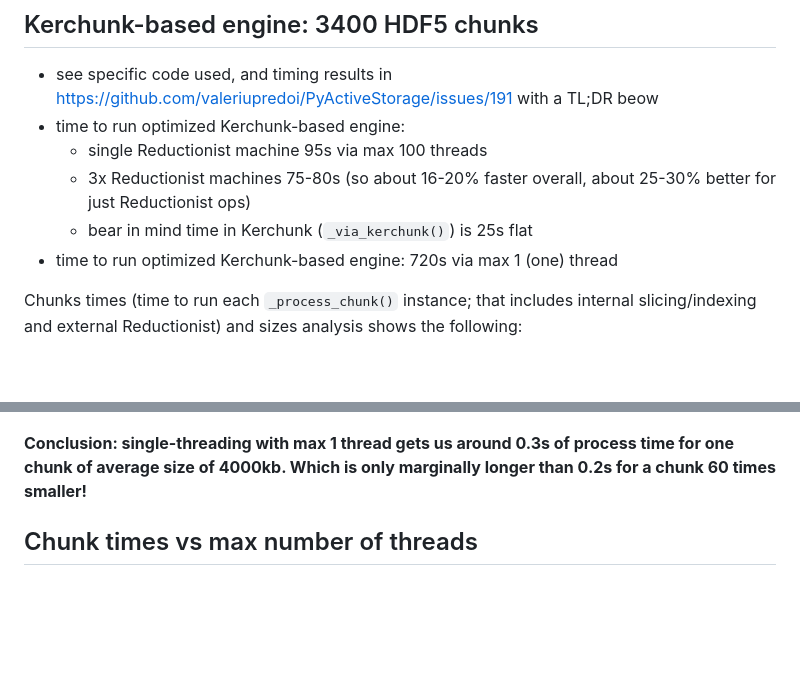
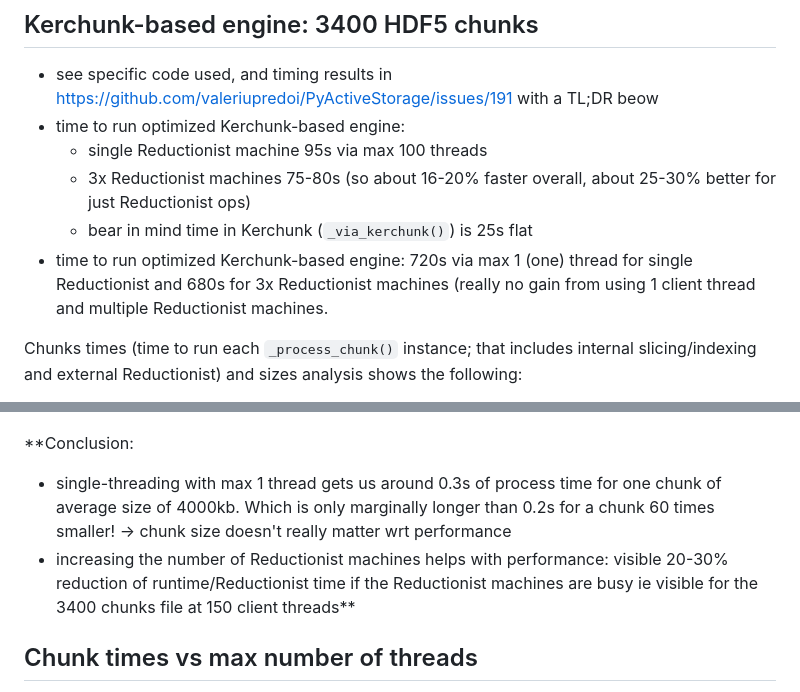
Before and after one commit to valeriupredoi/testing_PyActiveStorage, a Markdown page: README.md, 2 parts joined by grey strips. Rendered like a GitHub page; blank space fills up the shorter version.

Commit message:
add some conclusions

```diff
--- a/README.md
+++ b/README.md
@@ -31,7 +31,7 @@ Using the two approaches we have available:
   - single Reductionist machine 95s via max 100 threads
   - 3x Reductionist machines 75-80s (so about 16-20% faster overall, about 25-30% better for just Reductionist ops)
   - bear in mind time in Kerchunk (`_via_kerchunk()`) is 25s flat
-- time to run optimized Kerchunk-based engine: 720s via max 1 (one) thread
+- time to run optimized Kerchunk-based engine: 720s via max 1 (one) thread for single Reductionist and 680s for 3x Reductionist machines (really no gain from using 1 client thread and multiple Reductionist machines.
 
 Chunks times (time to run each `_process_chunk()` instance; that includes internal slicing/indexing and external Reductionist) and sizes analysis shows the following:
 
@@ -119,7 +119,10 @@ The Gaussian mode for chunks analysis time for 100 threads is explained by the t
 
 ![ChunksvsTimes64](https://github.com/valeriupredoi/testing_PyActiveStorage/blob/main/plots/64ChunksFile-max1THRD_Sizes_vs_Times_Zoom.png)
 
-**Conclusion: single-threading with max 1 thread gets us around 0.3s of process time for one chunk of average size of 4000kb. Which is only marginally longer than 0.2s for a chunk 60 times smaller!**
+**Conclusion:
+
+- single-threading with max 1 thread gets us around 0.3s of process time for one chunk of average size of 4000kb. Which is only marginally longer than 0.2s for a chunk 60 times smaller! -> chunk size doesn't really matter wrt performance
+- increasing the number of Reductionist machines helps with performance: visible 20-30% reduction of runtime/Reductionist time if the Reductionist machines are busy ie visible for the 3400 chunks file at 150 client threads**
 
 ## Chunk times vs max number of threads
 
```
